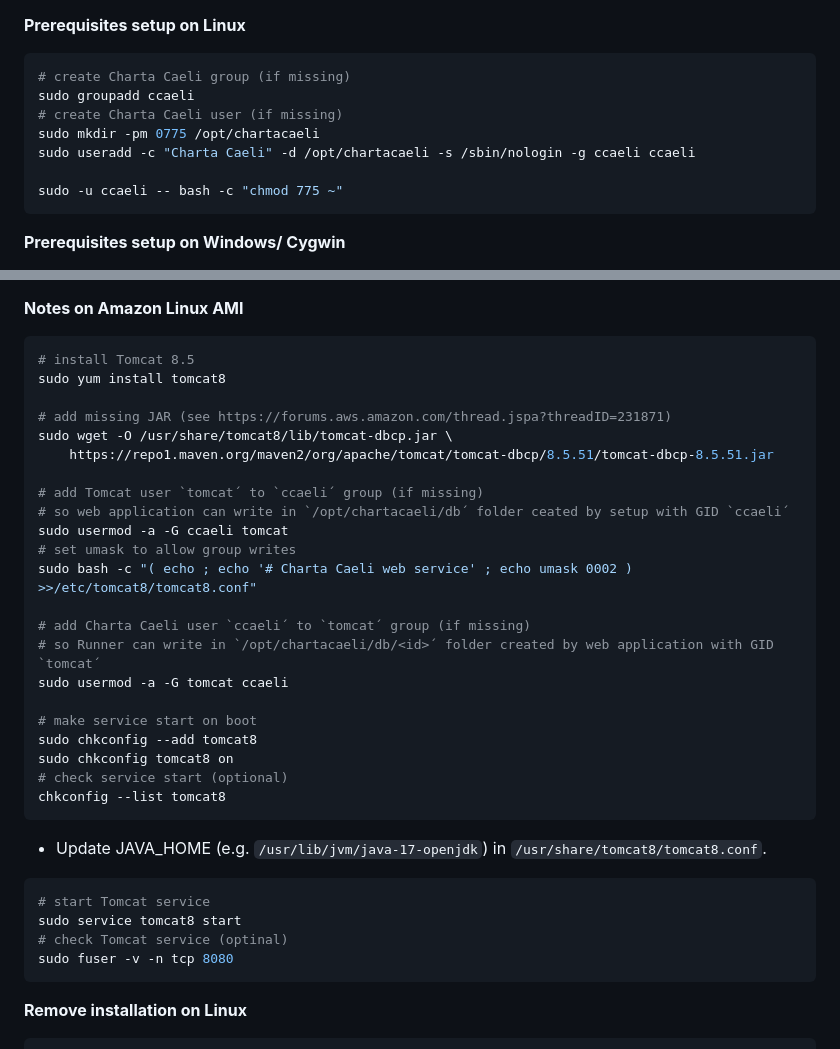
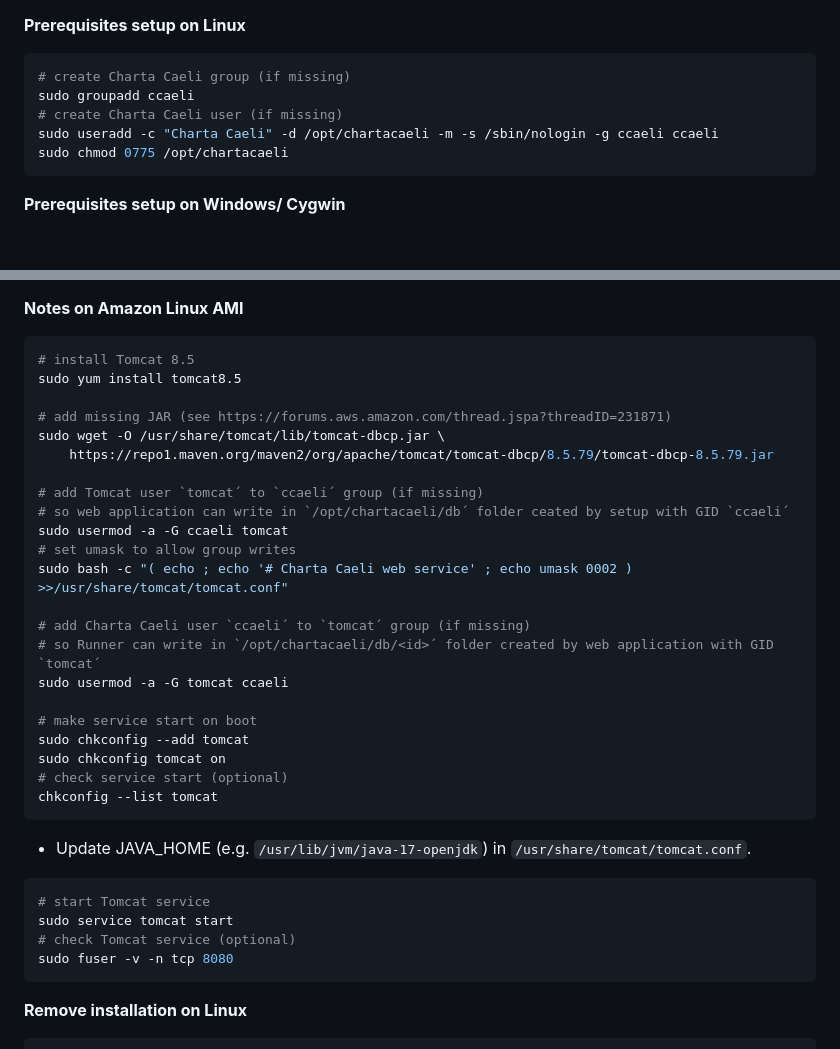
Before and after one commit to otabuzzman/chartacaeli-web, a Markdown page: README.md, 2 parts joined by grey strips. Drawn GitHub-style; blank space fills up the shorter version.

Commit message:
Update documentation

````diff
--- a/README.md
+++ b/README.md
@@ -47,10 +47,8 @@ The web service needs a [Tomcat](https://tomcat.apache.org/index.html) 8.5 servl
 # create Charta Caeli group (if missing)
 sudo groupadd ccaeli
 # create Charta Caeli user (if missing)
-sudo mkdir -pm 0775 /opt/chartacaeli
-sudo useradd -c "Charta Caeli" -d /opt/chartacaeli -s /sbin/nologin -g ccaeli ccaeli
-
-sudo -u ccaeli -- bash -c "chmod 775 ~"
+sudo useradd -c "Charta Caeli" -d /opt/chartacaeli -m -s /sbin/nologin -g ccaeli ccaeli
+sudo chmod 0775 /opt/chartacaeli
 ```
 
 **Prerequisites setup on Windows/ Cygwin**
@@ -147,35 +145,35 @@ The setup foresees to make the Charta Caeli web service the ROOT application of
 
 ```bash
 # install Tomcat 8.5
-sudo yum install tomcat8
+sudo yum install tomcat8.5
 
 # add missing JAR (see https://forums.aws.amazon.com/thread.jspa?threadID=231871)
-sudo wget -O /usr/share/tomcat8/lib/tomcat-dbcp.jar \
-	https://repo1.maven.org/maven2/org/apache/tomcat/tomcat-dbcp/8.5.51/tomcat-dbcp-8.5.51.jar
+sudo wget -O /usr/share/tomcat/lib/tomcat-dbcp.jar \
+	https://repo1.maven.org/maven2/org/apache/tomcat/tomcat-dbcp/8.5.79/tomcat-dbcp-8.5.79.jar
 
 # add Tomcat user `tomcat´ to `ccaeli´ group (if missing)
 # so web application can write in `/opt/chartacaeli/db´ folder ceated by setup with GID `ccaeli´
 sudo usermod -a -G ccaeli tomcat
 # set umask to allow group writes
-sudo bash -c "( echo ; echo '# Charta Caeli web service' ; echo umask 0002 ) >>/etc/tomcat8/tomcat8.conf"
+sudo bash -c "( echo ; echo '# Charta Caeli web service' ; echo umask 0002 ) >>/usr/share/tomcat/tomcat.conf"
 
 # add Charta Caeli user `ccaeli´ to `tomcat´ group (if missing)
 # so Runner can write in `/opt/chartacaeli/db/<id>´ folder created by web application with GID `tomcat´
 sudo usermod -a -G tomcat ccaeli
 
 # make service start on boot
-sudo chkconfig --add tomcat8
-sudo chkconfig tomcat8 on
+sudo chkconfig --add tomcat
+sudo chkconfig tomcat on
 # check service start (optional)
-chkconfig --list tomcat8
+chkconfig --list tomcat
 ```
 
-- Update JAVA_HOME (e.g. `/usr/lib/jvm/java-17-openjdk`) in `/usr/share/tomcat8/tomcat8.conf`.
+- Update JAVA_HOME (e.g. `/usr/lib/jvm/java-17-openjdk`) in `/usr/share/tomcat/tomcat.conf`.
 
 ```bash
 # start Tomcat service
-sudo service tomcat8 start
-# check Tomcat service (optinal)
+sudo service tomcat start
+# check Tomcat service (optional)
 sudo fuser -v -n tcp 8080
 ```
 
````
